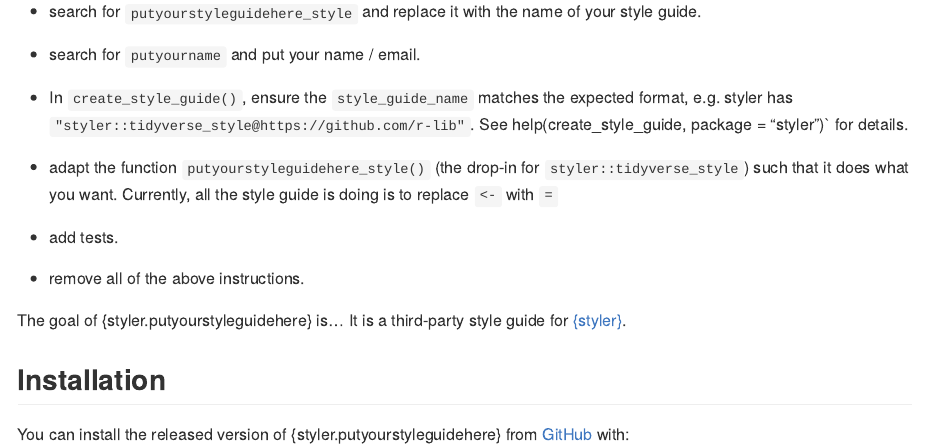
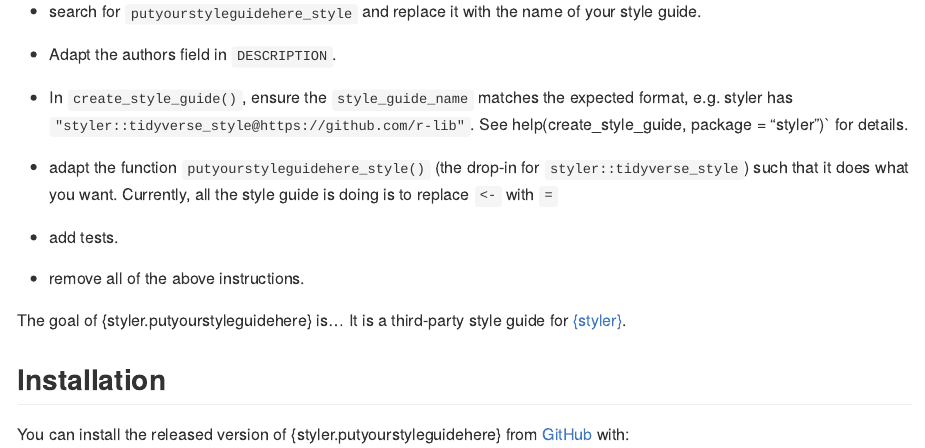
Before and after one commit to lorenzwalthert/styler.yours, an R Markdown document (README.Rmd): the page in a window 1100 px wide, from 240 px down. The pictures show the output file README.md that the author committed with the source, drawn offline in the style of GitHub; badge pictures from the web are left out.

Commit message:
fix R cmd check

```diff
--- a/README.Rmd
+++ b/README.Rmd
@@ -27,7 +27,7 @@ Here's what you have to do once you created your repo from the template.
 
 * search for `putyourstyleguidehere_style` and replace it with the name
   of your style guide.
-* search for `putyourname` and put your name / email.
+* Adapt the authors field in `DESCRIPTION`.
 
 * In `create_style_guide()`, ensure the `style_guide_name` matches the expected
   format, e.g. styler has `"styler::tidyverse_style@https://github.com/r-lib"`.
```
Also changed, not shown: README.md, 2 other files.
